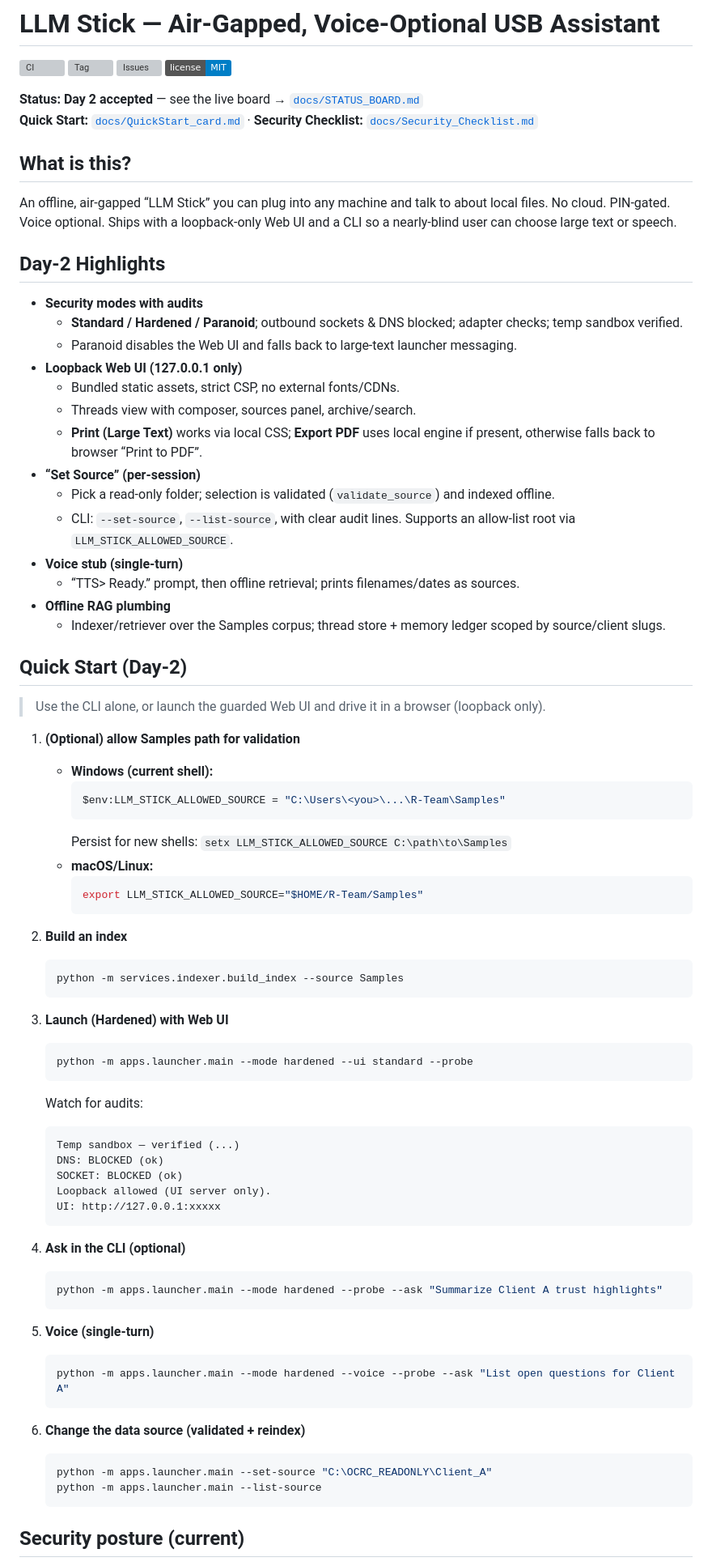
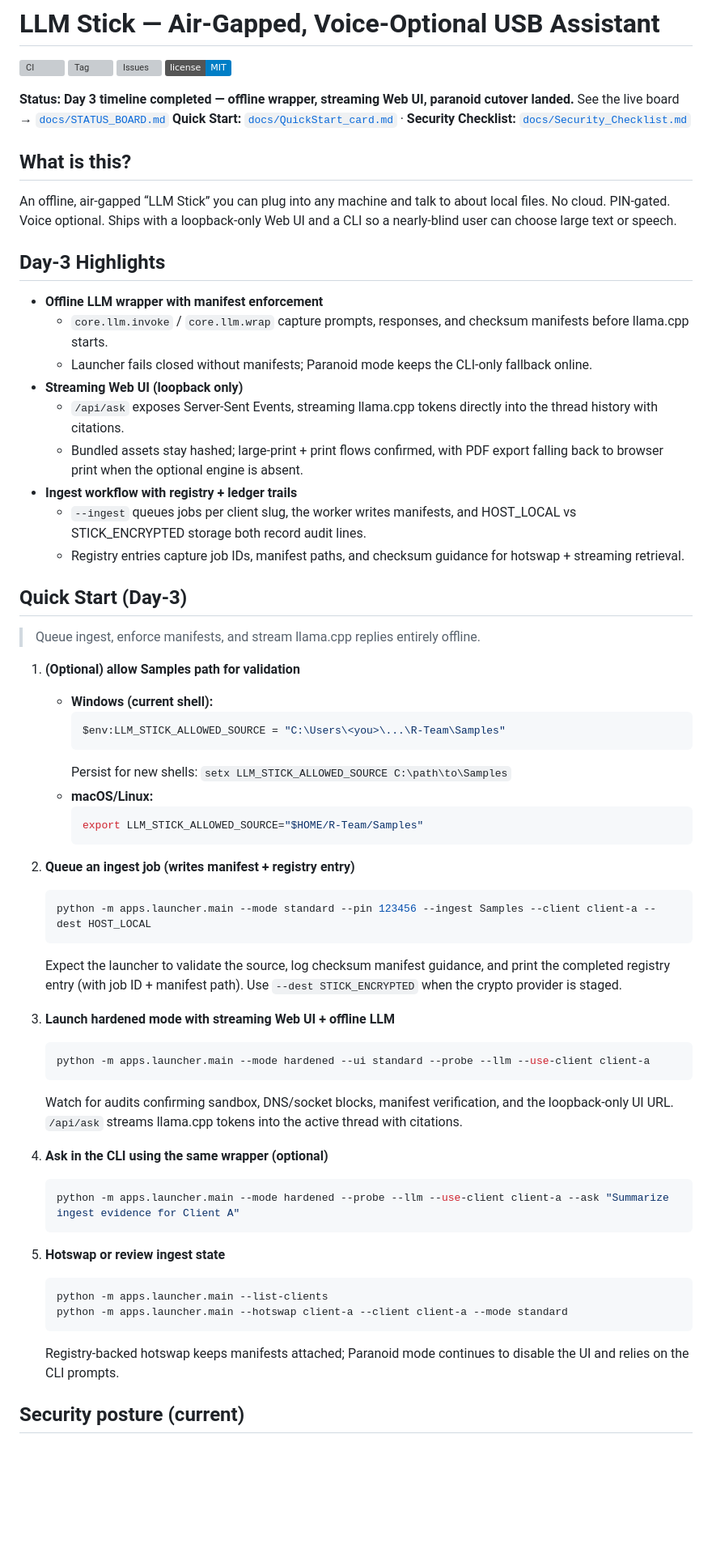
Before and after one commit to skioneczek/llm-stick, a Markdown page: README.md, the part around one of its changes. Shown at 81% size. Drawn GitHub-style; badges without logos; blank space fills up the shorter version; grey boxes are pictures that could not be loaded.

Commit message:
Update README for Day 3 deliverables

````diff
--- a/README.md
+++ b/README.md
@@ -5,30 +5,25 @@
 ![Issues](https://img.shields.io/github/issues/officialerictm/llm-stick)
 ![License](https://img.shields.io/badge/license-MIT-informational)
 
-**Status:** **Day 2 accepted** — see the live board → [`docs/STATUS_BOARD.md`](docs/STATUS_BOARD.md)
+**Status:** **Day 3 timeline completed — offline wrapper, streaming Web UI, paranoid cutover landed.** See the live board → [`docs/STATUS_BOARD.md`](docs/STATUS_BOARD.md)
 **Quick Start:** [`docs/QuickStart_card.md`](docs/QuickStart_card.md) · **Security Checklist:** [`docs/Security_Checklist.md`](docs/Security_Checklist.md)
 
 ## What is this?
 An offline, air-gapped “LLM Stick” you can plug into any machine and talk to about local files. No cloud. PIN-gated. Voice optional. Ships with a loopback-only Web UI and a CLI so a nearly-blind user can choose large text or speech.
 
-## Day-2 Highlights
-- **Security modes with audits**
-  - **Standard / Hardened / Paranoid**; outbound sockets & DNS blocked; adapter checks; temp sandbox verified.
-  - Paranoid disables the Web UI and falls back to large-text launcher messaging.
-- **Loopback Web UI (127.0.0.1 only)**
-  - Bundled static assets, strict CSP, no external fonts/CDNs.
-  - Threads view with composer, sources panel, archive/search.
-  - **Print (Large Text)** works via local CSS; **Export PDF** uses local engine if present, otherwise falls back to browser “Print to PDF”.
-- **“Set Source” (per-session)**
-  - Pick a read-only folder; selection is validated (`validate_source`) and indexed offline.
-  - CLI: `--set-source`, `--list-source`, with clear audit lines. Supports an allow-list root via `LLM_STICK_ALLOWED_SOURCE`.
-- **Voice stub (single-turn)**
-  - “TTS> Ready.” prompt, then offline retrieval; prints filenames/dates as sources.
-- **Offline RAG plumbing**
-  - Indexer/retriever over the Samples corpus; thread store + memory ledger scoped by source/client slugs.
+## Day-3 Highlights
+- **Offline LLM wrapper with manifest enforcement**
+  - `core.llm.invoke` / `core.llm.wrap` capture prompts, responses, and checksum manifests before llama.cpp starts.
+  - Launcher fails closed without manifests; Paranoid mode keeps the CLI-only fallback online.
+- **Streaming Web UI (loopback only)**
+  - `/api/ask` exposes Server-Sent Events, streaming llama.cpp tokens directly into the thread history with citations.
+  - Bundled assets stay hashed; large-print + print flows confirmed, with PDF export falling back to browser print when the optional engine is absent.
+- **Ingest workflow with registry + ledger trails**
+  - `--ingest` queues jobs per client slug, the worker writes manifests, and HOST_LOCAL vs STICK_ENCRYPTED storage both record audit lines.
+  - Registry entries capture job IDs, manifest paths, and checksum guidance for hotswap + streaming retrieval.
 
-## Quick Start (Day-2)
-> Use the CLI alone, or launch the guarded Web UI and drive it in a browser (loopback only).
+## Quick Start (Day-3)
+> Queue ingest, enforce manifests, and stream llama.cpp replies entirely offline.
 
 1) **(Optional) allow Samples path for validation**
    - **Windows (current shell):**
@@ -41,45 +36,29 @@ An offline, air-gapped “LLM Stick” you can plug into any machine and talk to
      export LLM_STICK_ALLOWED_SOURCE="$HOME/R-Team/Samples"
      ```
 
-2) **Build an index**
+2) **Queue an ingest job (writes manifest + registry entry)**
    ```bash
-   python -m services.indexer.build_index --source Samples
+   python -m apps.launcher.main --mode standard --pin 123456 --ingest Samples --client client-a --dest HOST_LOCAL
+   ```
+   Expect the launcher to validate the source, log checksum manifest guidance, and print the completed registry entry (with job ID + manifest path). Use `--dest STICK_ENCRYPTED` when the crypto provider is staged.
+
+3) **Launch hardened mode with streaming Web UI + offline LLM**
+   ```bash
+   python -m apps.launcher.main --mode hardened --ui standard --probe --llm --use-client client-a
+   ```
+   Watch for audits confirming sandbox, DNS/socket blocks, manifest verification, and the loopback-only UI URL. `/api/ask` streams llama.cpp tokens into the active thread with citations.
+
+4) **Ask in the CLI using the same wrapper (optional)**
+   ```bash
+   python -m apps.launcher.main --mode hardened --probe --llm --use-client client-a --ask "Summarize ingest evidence for Client A"
    ```
 
-3. **Launch (Hardened) with Web UI**
-
+5) **Hotswap or review ingest state**
    ```bash
-   python -m apps.launcher.main --mode hardened --ui standard --probe
+   python -m apps.launcher.main --list-clients
+   python -m apps.launcher.main --hotswap client-a --client client-a --mode standard
    ```
-
-   Watch for audits:
-
-   ```
-   Temp sandbox — verified (...)
-   DNS: BLOCKED (ok)
-   SOCKET: BLOCKED (ok)
-   Loopback allowed (UI server only).
-   UI: http://127.0.0.1:xxxxx
-   ```
-
-4. **Ask in the CLI (optional)**
-
-   ```bash
-   python -m apps.launcher.main --mode hardened --probe --ask "Summarize Client A trust highlights"
-   ```
-
-5. **Voice (single-turn)**
-
-   ```bash
-   python -m apps.launcher.main --mode hardened --voice --probe --ask "List open questions for Client A"
-   ```
-
-6. **Change the data source (validated + reindex)**
-
-   ```bash
-   python -m apps.launcher.main --set-source "C:\OCRC_READONLY\Client_A"
-   python -m apps.launcher.main --list-source
-   ```
+   Registry-backed hotswap keeps manifests attached; Paranoid mode continues to disable the UI and relies on the CLI prompts.
 
 ## Security posture (current)
 
````
Also changed, not shown: other parts of README.md (+8 -12 lines).
